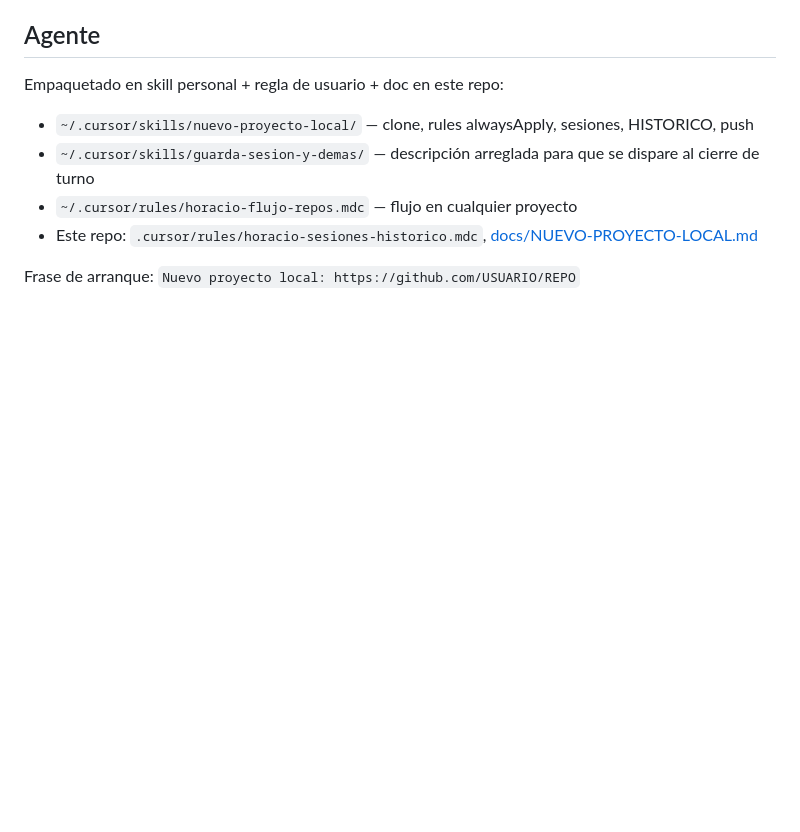
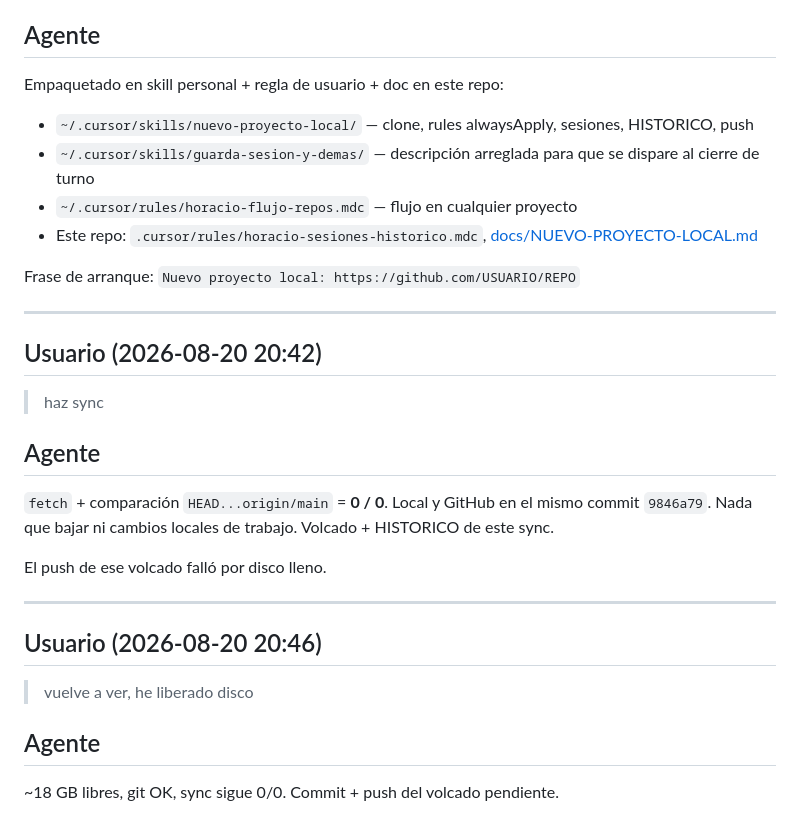
Before and after one commit to horacioeps/synergium, a Markdown page: sesiones/2026-08-19-copia-local-siempre-push.md, the part around the change. Drawn GitHub-style; blank space fills up the shorter version.

Commit message:
docs: volcado del sync que no se pudo subir por disco lleno
Co-authored-by: Cursor <cursoragent@cursor.com>

```diff
--- a/sesiones/2026-08-19-copia-local-siempre-push.md
+++ b/sesiones/2026-08-19-copia-local-siempre-push.md
@@ -61,3 +61,25 @@ Empaquetado en skill personal + regla de usuario + doc en este repo:
 - Este repo: `.cursor/rules/horacio-sesiones-historico.mdc`, [docs/NUEVO-PROYECTO-LOCAL.md](../docs/NUEVO-PROYECTO-LOCAL.md)
 
 Frase de arranque: `Nuevo proyecto local: https://github.com/USUARIO/REPO`
+
+---
+
+## Usuario (2026-08-20 20:42)
+
+> haz sync
+
+## Agente
+
+`fetch` + comparación `HEAD...origin/main` = **0 / 0**. Local y GitHub en el mismo commit `9846a79`. Nada que bajar ni cambios locales de trabajo. Volcado + HISTORICO de este sync.
+
+El push de ese volcado falló por disco lleno.
+
+---
+
+## Usuario (2026-08-20 20:46)
+
+> vuelve a ver, he liberado disco
+
+## Agente
+
+~18 GB libres, git OK, sync sigue 0/0. Commit + push del volcado pendiente.
```
Also changed, not shown: HISTORICO.md (+2 -0 lines), sesiones/2026-08-20-haz-sync.md (added, +25 -0 lines).
